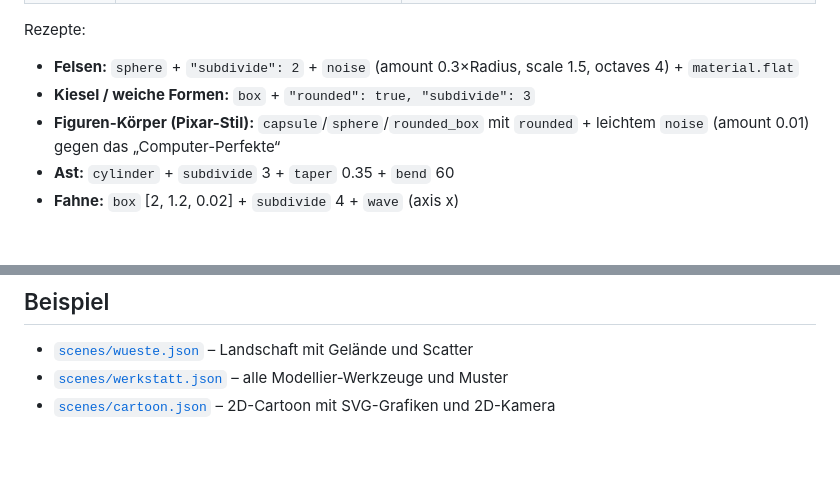
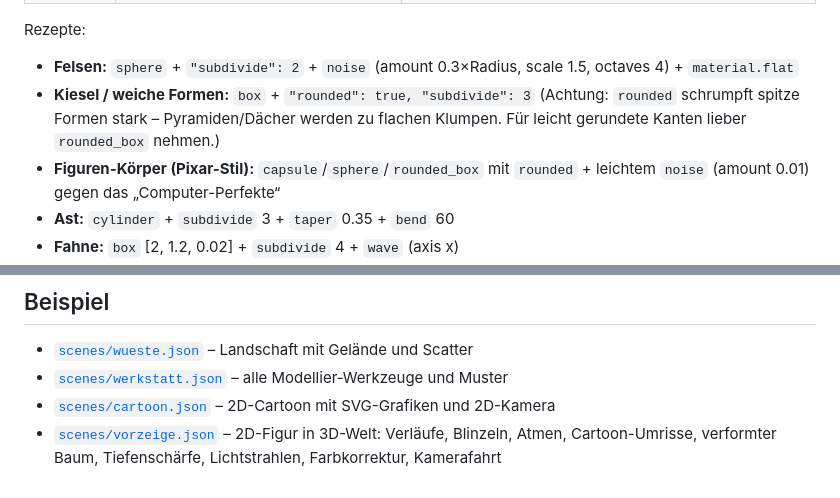
Before and after one commit to jjww1012-code/cineforge, a Markdown page: docs/SZENEN-FORMAT.md, 2 parts joined by grey strips. Rendered like a GitHub page; blank space fills up the shorter version.

```diff
--- a/docs/SZENEN-FORMAT.md
+++ b/docs/SZENEN-FORMAT.md
@@ -89,6 +89,8 @@ Damit eine Verformung weich aussieht, braucht die Form genug Punkte: `subdivide`
 Rezepte:
 - **Felsen:** `sphere` + `"subdivide": 2` + `noise` (amount 0.3×Radius, scale 1.5, octaves 4) + `material.flat`
 - **Kiesel / weiche Formen:** `box` + `"rounded": true, "subdivide": 3`
+  (Achtung: `rounded` schrumpft spitze Formen stark – Pyramiden/Dächer werden zu flachen Klumpen.
+  Für leicht gerundete Kanten lieber `rounded_box` nehmen.)
 - **Figuren-Körper (Pixar-Stil):** `capsule`/`sphere`/`rounded_box` mit `rounded` + leichtem `noise` (amount 0.01) gegen das „Computer-Perfekte“
 - **Ast:** `cylinder` + `subdivide` 3 + `taper` 0.35 + `bend` 60
 - **Fahne:** `box` [2, 1.2, 0.02] + `subdivide` 4 + `wave` (axis x)
@@ -365,3 +367,5 @@ in Gruppen, mit `repeat` und in Bibliotheks-Objekten.
 - [`scenes/wueste.json`](../scenes/wueste.json) – Landschaft mit Gelände und Scatter
 - [`scenes/werkstatt.json`](../scenes/werkstatt.json) – alle Modellier-Werkzeuge und Muster
 - [`scenes/cartoon.json`](../scenes/cartoon.json) – 2D-Cartoon mit SVG-Grafiken und 2D-Kamera
+- [`scenes/vorzeige.json`](../scenes/vorzeige.json) – 2D-Figur in 3D-Welt: Verläufe, Blinzeln, Atmen,
+  Cartoon-Umrisse, verformter Baum, Tiefenschärfe, Lichtstrahlen, Farbkorrektur, Kamerafahrt
```
Also changed, not shown: README.md (+4 -0 lines), docs/STAND.md (+3 -1 lines), docs/bilder/vorzeige.png (added), 1 other file.
